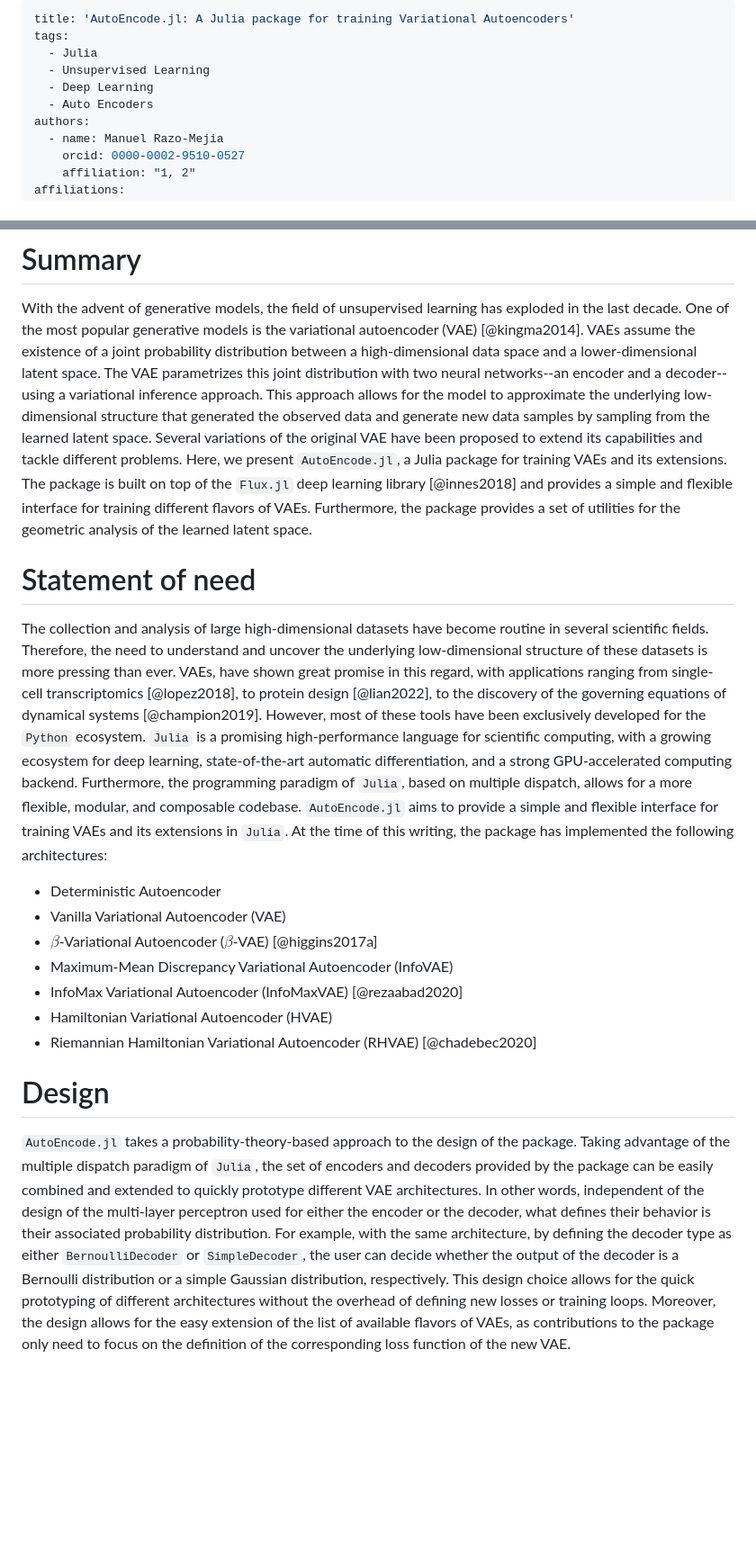
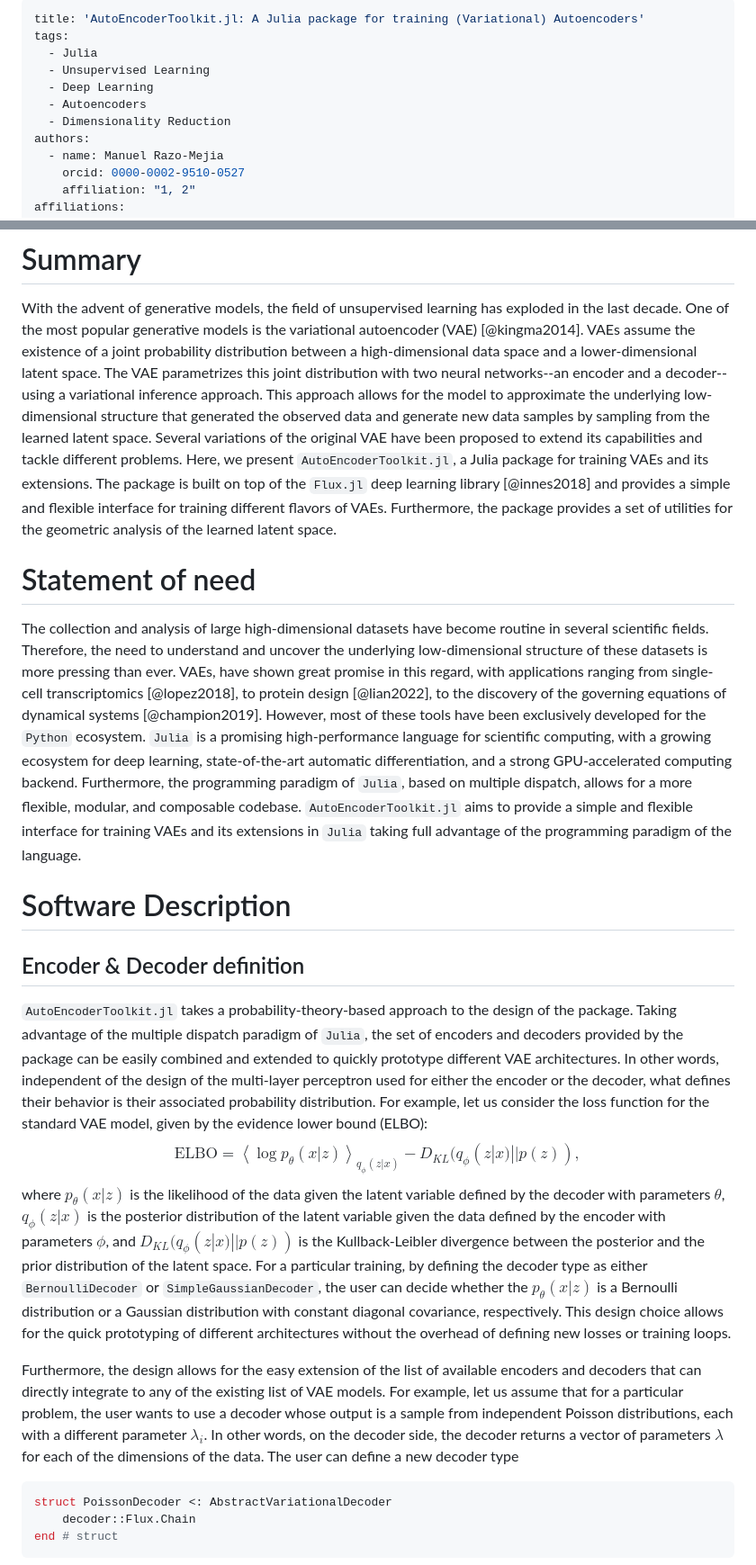
Before and after one commit to mrazomej/AutoEncoderToolkit.jl, a Markdown page: paper.md, 2 parts joined by grey strips. Shown: that part at 90% size. Drawn GitHub-style; blank space fills up the shorter version.

Commit message:
further progress on the paper

````diff
--- a/paper.md
+++ b/paper.md
@@ -1,10 +1,11 @@
 ---
-title: 'AutoEncode.jl: A Julia package for training Variational Autoencoders'
+title: 'AutoEncoderToolkit.jl: A Julia package for training (Variational) Autoencoders'
 tags:
   - Julia
   - Unsupervised Learning
   - Deep Learning
-  - Auto Encoders
+  - Autoencoders
+  - Dimensionality Reduction
 authors:
   - name: Manuel Razo-Mejia
     orcid: 0000-0002-9510-0527
@@ -30,11 +31,12 @@ inference approach. This approach allows for the model to approximate the
 underlying low-dimensional structure that generated the observed data and
 generate new data samples by sampling from the learned latent space. Several
 variations of the original VAE have been proposed to extend its capabilities and
-tackle different problems. Here, we present `AutoEncode.jl`, a Julia package for
-training VAEs and its extensions. The package is built on top of the `Flux.jl`
-deep learning library [@innes2018] and provides a simple and flexible interface
-for training different flavors of VAEs. Furthermore, the package provides a set
-of utilities for the geometric analysis of the learned latent space.
+tackle different problems. Here, we present `AutoEncoderToolkit.jl`, a Julia
+package for training VAEs and its extensions. The package is built on top of the
+`Flux.jl` deep learning library [@innes2018] and provides a simple and flexible
+interface for training different flavors of VAEs. Furthermore, the package
+provides a set of utilities for the geometric analysis of the learned latent
+space.
 
 # Statement of need
 
@@ -50,30 +52,50 @@ language for scientific computing, with a growing ecosystem for deep learning,
 state-of-the-art automatic differentiation, and a strong GPU-accelerated
 computing backend. Furthermore, the programming paradigm of `Julia`, based on
 multiple dispatch, allows for a more flexible, modular, and composable codebase.
-`AutoEncode.jl` aims to provide a simple and flexible interface for training
-VAEs and its extensions in `Julia`. At the time of this writing, the package
-has implemented the following architectures:
-- Deterministic Autoencoder
-- Vanilla Variational Autoencoder (VAE)
-- $\beta$-Variational Autoencoder ($\beta$-VAE) [@higgins2017a]
-- Maximum-Mean Discrepancy Variational Autoencoder (InfoVAE)
-- InfoMax Variational Autoencoder (InfoMaxVAE) [@rezaabad2020]
-- Hamiltonian Variational Autoencoder (HVAE)
-- Riemannian Hamiltonian Variational Autoencoder (RHVAE) [@chadebec2020]
+`AutoEncoderToolkit.jl` aims to provide a simple and flexible interface for
+training VAEs and its extensions in `Julia` taking full advantage of the
+programming paradigm of the language.
 
-# Design
+# Software Description
 
-`AutoEncode.jl` takes a probability-theory-based approach to the design of the
-package. Taking advantage of the multiple dispatch paradigm of `Julia`, the set
-of encoders and decoders provided by the package can be easily combined and
-extended to quickly prototype different VAE architectures. In other words,
+## Encoder \& Decoder definition
+
+`AutoEncoderToolkit.jl` takes a probability-theory-based approach to the design
+of the package. Taking advantage of the multiple dispatch paradigm of `Julia`,
+the set of encoders and decoders provided by the package can be easily combined
+and extended to quickly prototype different VAE architectures. In other words,
 independent of the design of the multi-layer perceptron used for either the
 encoder or the decoder, what defines their behavior is their associated
-probability distribution. For example, with the same architecture, by defining
-the decoder type as either `BernoulliDecoder` or `SimpleDecoder`, the user can
-decide whether the output of the decoder is a Bernoulli distribution or a simple
-Gaussian distribution, respectively. This design choice allows for the quick
-prototyping of different architectures without the overhead of defining new
-losses or training loops. Moreover, the design allows for the easy extension of
-the list of available flavors of VAEs, as contributions to the package only need
-to focus on the definition of the corresponding loss function of the new VAE.
+probability distribution. For example, let us consider the loss function for the
+standard VAE model, given by the evidence lower bound (ELBO):
+$$
+\text{ELBO} = \left\langle \log p_\theta(x|z) \right\rangle_{q_\phi(z|x)} -
+D_{KL}(q_\phi(z|x) || p(z)),
+\tag{1}
+$$
+where $p_\theta(x|z)$ is the likelihood of the data given the latent variable
+defined by the decoder with parameters $\theta$, $q_\phi(z|x)$ is the posterior
+distribution of the latent variable given the data defined by the encoder with
+parameters $\phi$, and $D_{KL}(q_\phi(z|x) || p(z))$ is the Kullback-Leibler
+divergence between the posterior and the prior distribution of the latent space.
+For a particular training, by defining the decoder type as either
+`BernoulliDecoder` or `SimpleGaussianDecoder`, the user can decide whether the
+$p_\theta(x|z)$ is a Bernoulli distribution or a Gaussian distribution with
+constant diagonal covariance, respectively. This design choice allows for the
+quick prototyping of different architectures without the overhead of defining
+new losses or training loops.
+
+Furthermore, the design allows for the easy extension of the list of available
+encoders and decoders that can directly integrate to any of the existing list of
+VAE models. For example, let us assume that for a particular problem, the user
+wants to use a decoder whose output is a sample from independent Poisson
+distributions, each with a different parameter $\lambda_i$. In other words,
+on the decoder side, the decoder returns a vector of parameters $\lambda$ for
+each of the dimensions of the data. The user can define a new decoder type
+
+```julia
+struct PoissonDecoder <: AbstractVariationalDecoder
+    decoder::Flux.Chain
+end # struct
+```
+
````
Also changed, not shown: other parts of paper.md (+68 -0 lines).
